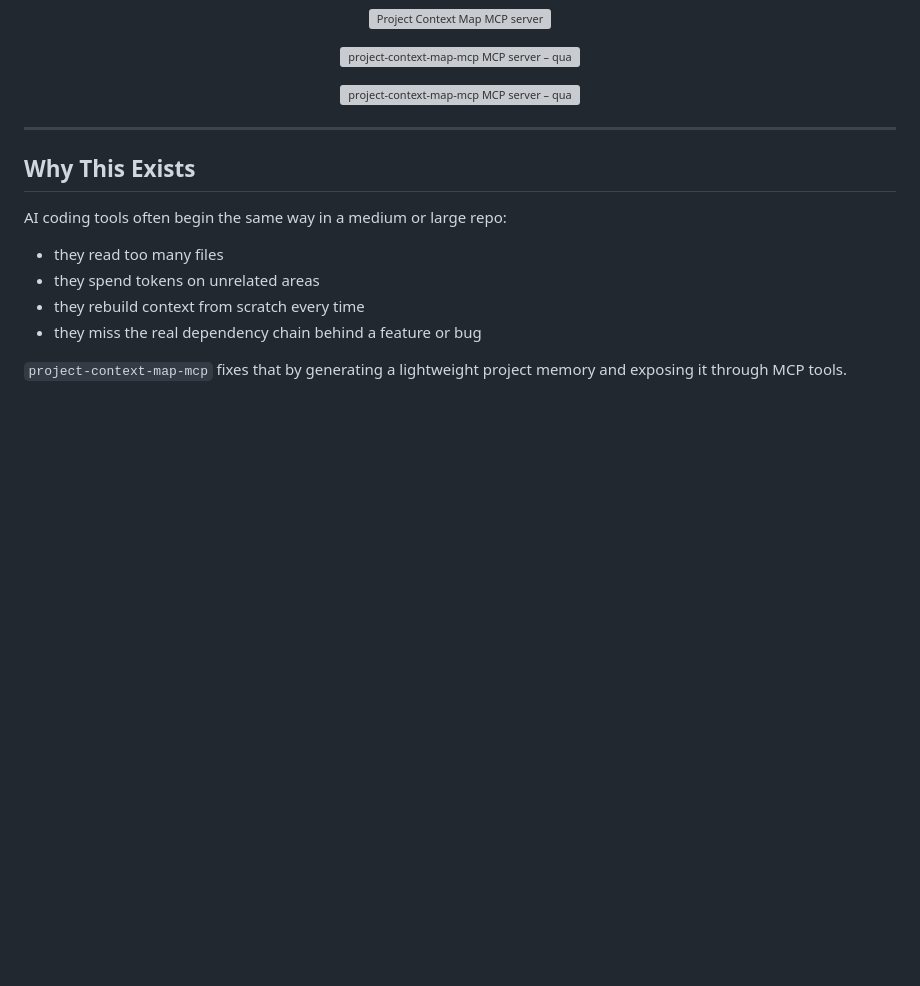
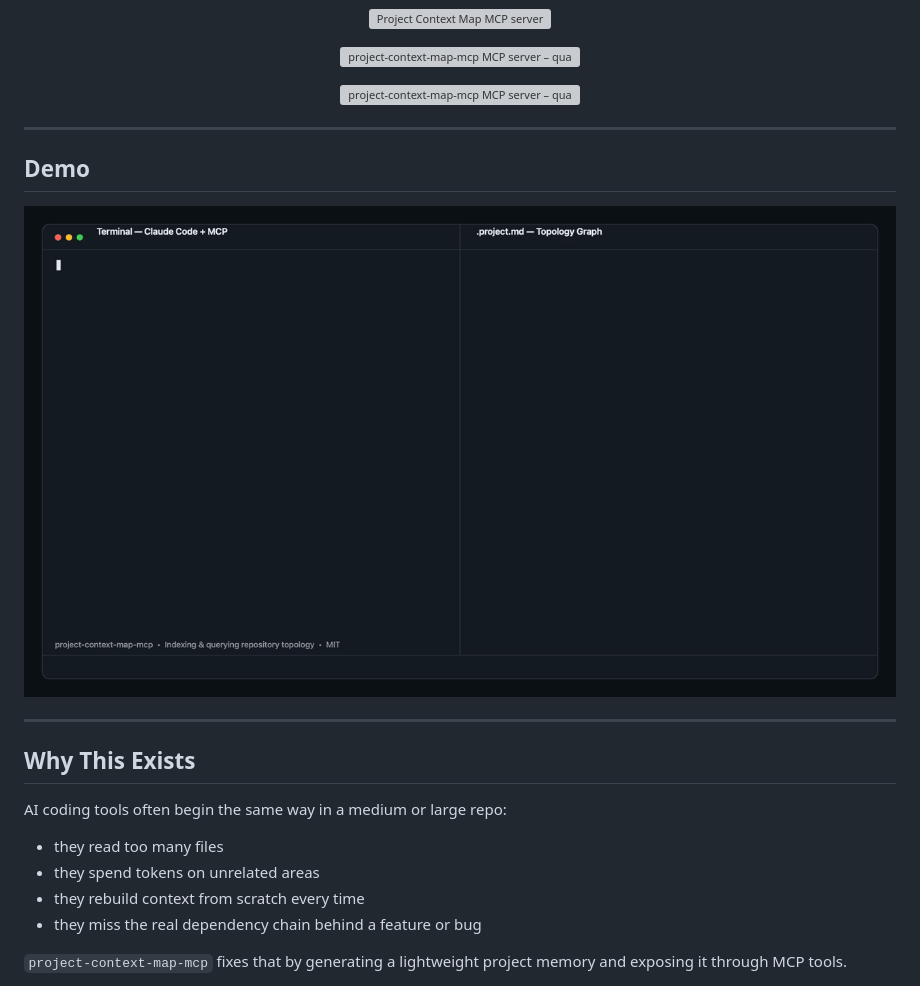
Before and after one commit to tamojit-123/project-context-map-mcp, a Markdown page: README.md, the part around the change. Drawn GitHub-style; pictures changed too: assets/demo.gif (added); blank space fills up the shorter version; grey boxes are pictures that could not be loaded.

Commit message:
docs: add animated demo GIF to README

```diff
--- a/README.md
+++ b/README.md
@@ -18,6 +18,12 @@ Turn a repository into structured project memory for MCP clients like Claude Cod
 [![project-context-map-mcp MCP server – quality and maintenance score on Glama](https://glama.ai/mcp/servers/tamojit-123/project-context-map-mcp/badges/card.svg)](https://glama.ai/mcp/servers/tamojit-123/project-context-map-mcp)
 
 </div>
+
+---
+
+## Demo
+
+![Project Context Map MCP Demo](./assets/demo.gif)
 
 ---
 
```
